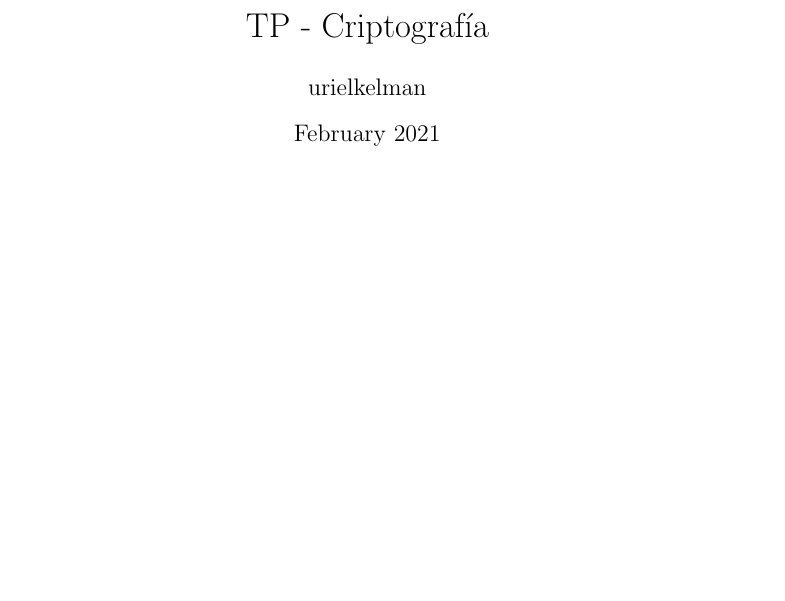
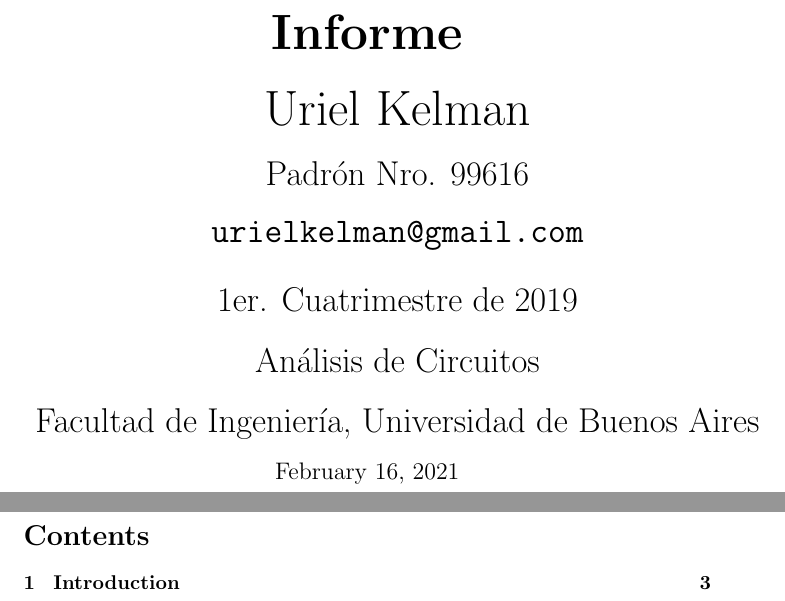
Before and after one commit to jian01/cripto-enigma-tp, a LaTeX document (informe.tex): part of the page before the commit and two parts of pages 1 and 2 of 3 after it, the two joined at a grey line, cut at the place of the change, the shorter picture padded with empty space. Compiled offline with pdfLaTeX.

Commit message:
Inicialización informe

```diff
--- a/informe.tex
+++ b/informe.tex
@@ -1,9 +1,24 @@
 \documentclass{article}
 \usepackage[utf8]{inputenc}
 
-\title{TP - Criptografía}
-\author{urielkelman }
-\date{February 2021}
+\title{ \Huge \textbf {Informe}}
+\author{
+  \Huge Uriel Kelman\\
+  \\
+  \LARGE {Padrón Nro. 99616}   \\  \\
+  \LARGE    \texttt{urielkelman@gmail.com}                                              \\[2.5ex]
+  \LARGE   1er. Cuatrimestre de 2019                                      \\
+  \\
+  \LARGE Análisis de Circuitos\\
+  \\
+  \LARGE  Facultad de Ingeniería, Universidad de Buenos Aires            \\}
+\date{\today}
+\begin{document}
+  \maketitle
+  \thispagestyle{empty}
+  \newpage
+  \tableofcontents
+  \newpage
 
 \begin{document}
 
```
Also changed, not shown: graficos/800px-EnigmaMachineLabeled.jpg (added), graficos/current-flow.png (added), graficos/enigma-rotor.jpg (added), graficos/plugboard.jpg (added), graficos/reflector.jpg (added), graficos/rotor-ejs-1.png (added), graficos/rotor-ejs-2.png (added), graficos/rotor-view-left.jpg (added), graficos/rotor-view-right.jpg (added), graficos/stepping-mech.jpg (added), graficos/tabla-rotor.png (added), informe.pdf, 2 other files.
